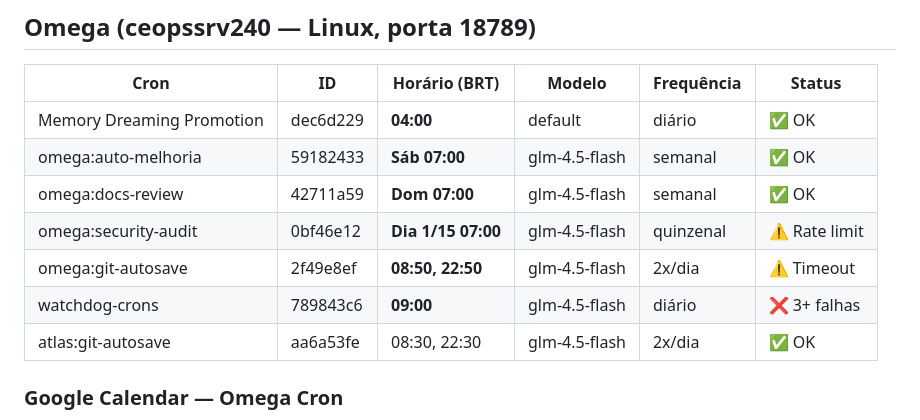
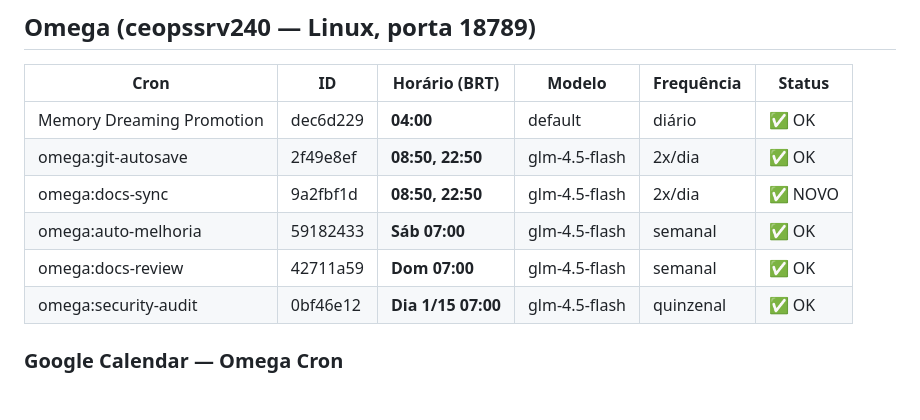
Before and after one commit to aleph-ai-code/omega-docs, a Markdown page: docs/infra/cron-calendar.md, the part around the change. GitHub-like rendering; blank space fills up the shorter version.

Commit message:
docs sync 2026-07-02_20:40
- Auto-sync from Omega workspace
- 0
0 new files
- 1 modified
- 0
0 renames
- 0
0 deletions

MOC: [[docs/MOC.md]]

```diff
--- a/docs/infra/cron-calendar.md
+++ b/docs/infra/cron-calendar.md
@@ -16,12 +16,11 @@
 | Cron | ID | Horário (BRT) | Modelo | Frequência | Status |
 |------|----|--------------|--------|------------|--------|
 | Memory Dreaming Promotion | dec6d229 | **04:00** | default | diário | ✅ OK |
+| omega:git-autosave | 2f49e8ef | **08:50, 22:50** | glm-4.5-flash | 2x/dia | ✅ OK |
+| omega:docs-sync | 9a2fbf1d | **08:50, 22:50** | glm-4.5-flash | 2x/dia | ✅ NOVO |
 | omega:auto-melhoria | 59182433 | **Sáb 07:00** | glm-4.5-flash | semanal | ✅ OK |
 | omega:docs-review | 42711a59 | **Dom 07:00** | glm-4.5-flash | semanal | ✅ OK |
-| omega:security-audit | 0bf46e12 | **Dia 1/15 07:00** | glm-4.5-flash | quinzenal | ⚠️ Rate limit |
-| omega:git-autosave | 2f49e8ef | **08:50, 22:50** | glm-4.5-flash | 2x/dia | ⚠️ Timeout |
-| watchdog-crons | 789843c6 | **09:00** | glm-4.5-flash | diário | ❌ 3+ falhas |
-| atlas:git-autosave | aa6a53fe | 08:30, 22:30 | glm-4.5-flash | 2x/dia | ✅ OK |
+| omega:security-audit | 0bf46e12 | **Dia 1/15 07:00** | glm-4.5-flash | quinzenal | ✅ OK |
 
 ### Google Calendar — Omega Cron
 - **ID:** fbd4cbd83fc92f1ee6addb54333199f33342f9f23578ed27d53de7b8a85f5aa0@group.calendar.google.com
```
